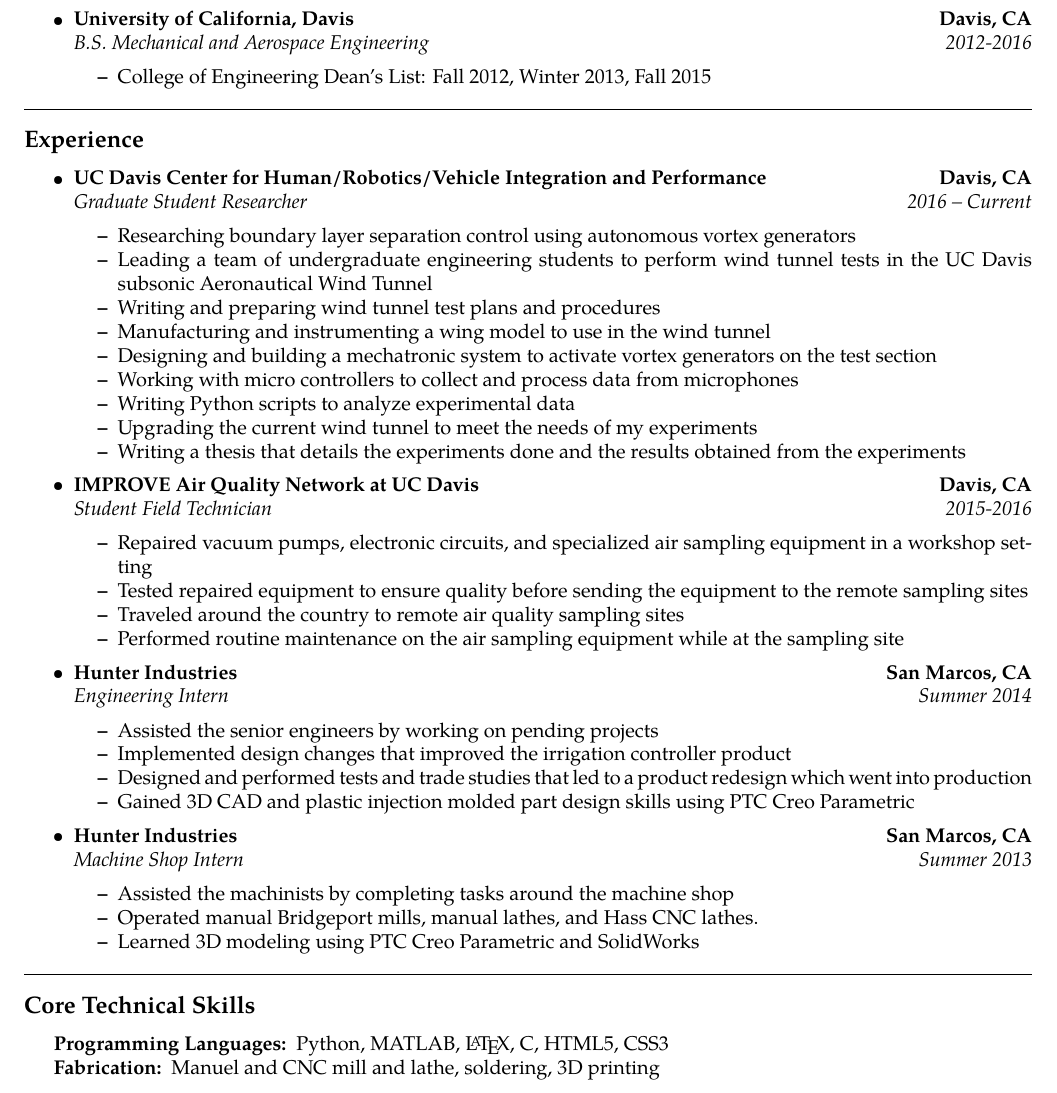
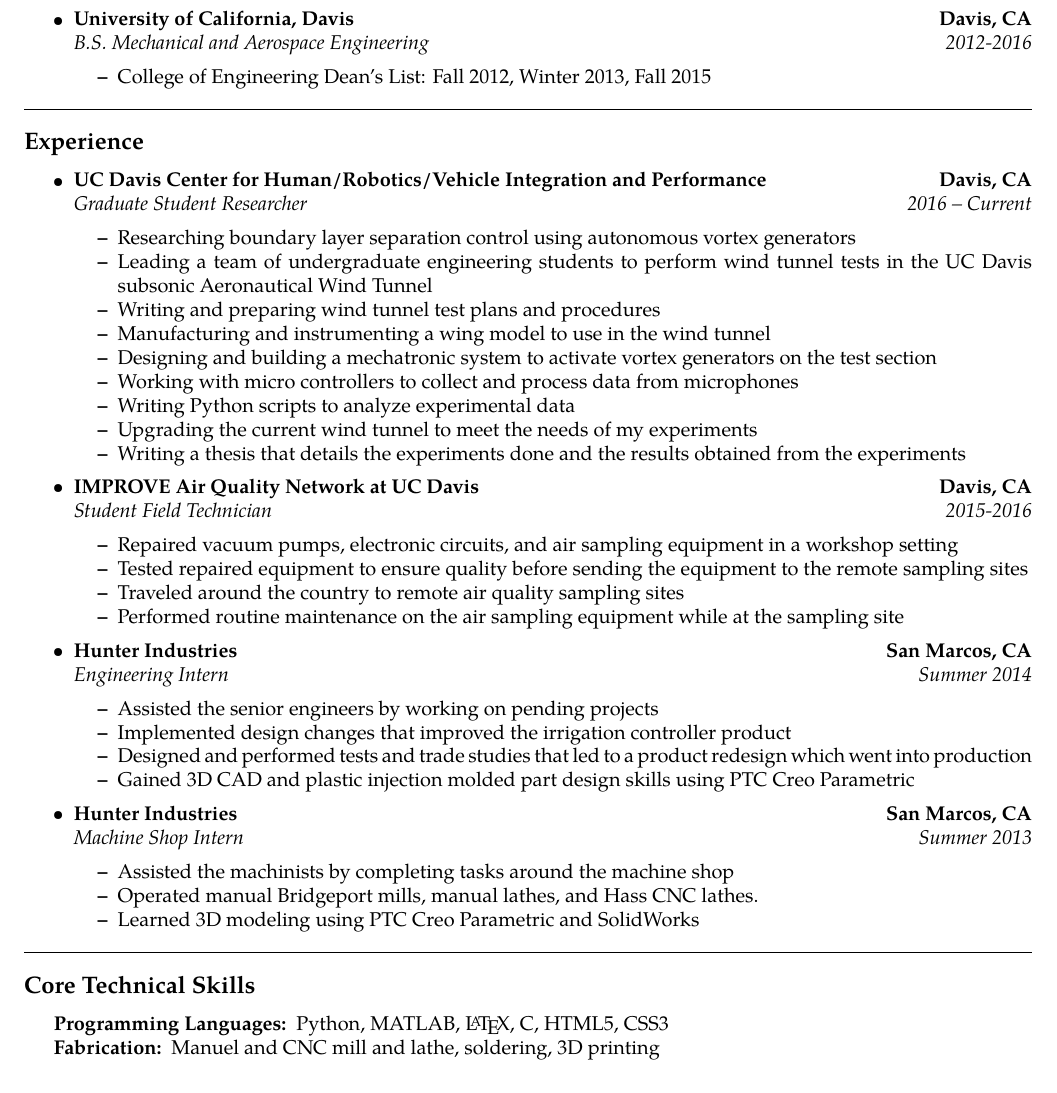
Before and after one commit to sdmorice/Resume, a LaTeX CV (morice-resume.tex): part of the page, cut so that both start at the same text. Compiled offline with pdfLaTeX.

Commit message:
some formatting changes

```diff
--- a/morice-resume.tex
+++ b/morice-resume.tex
@@ -100,7 +100,7 @@
 \end{itemize}
 
 \hrule
-\vspace{-0.4em}
+\vspace{-0.3em}
 \subsection*{Experience}
 
 \begin{itemize}
@@ -147,7 +147,7 @@
 		{\emph{Student Field Technician}}
 		{\emph{2015-2016}} % 10/15 - Current
 	\begin{itemize*}
-		\item Repaired vacuum pumps, electronic circuits, and specialized air sampling equipment in a workshop setting
+		\item Repaired vacuum pumps, electronic circuits, and air sampling equipment in a workshop setting
 		\item Tested repaired equipment to ensure quality before sending the equipment to the remote sampling sites
 		\item Traveled around the country to remote air quality sampling sites
 		\item Performed routine maintenance on the air sampling equipment while at the sampling site
@@ -195,7 +195,7 @@
 % \bibliographystyle{aiaa}
 
 \hrule
-\vspace{-0.4em}
+\vspace{-0.3em}
 \subsection*{Core Technical Skills}
 
 \begin{indentsection}{\parindent}
```
Also changed, not shown: morice-resume.pdf, morice-resume.tex (2 more changed lines).
